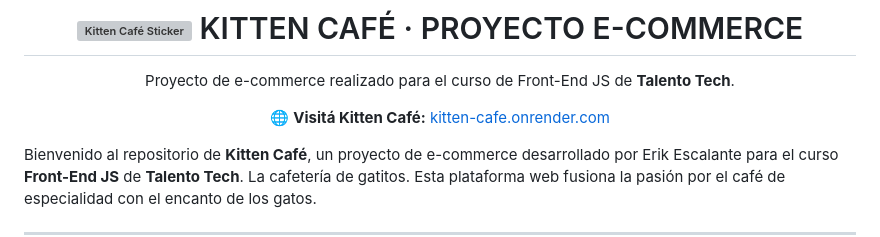
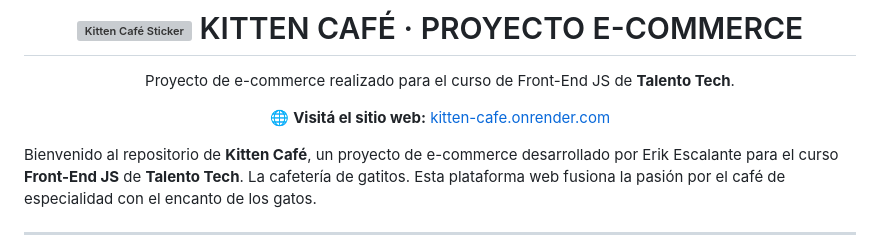
Before and after one commit to erikescalante/talento-tech-frontend-js-proyecto-final-ecommerce, a Markdown page: README.md, the part around the change. Rendered like a GitHub page; grey boxes are pictures that could not be loaded.

Commit message:
visitá el sitio web

```diff
--- a/README.md
+++ b/README.md
@@ -4,7 +4,7 @@
 
 Proyecto de e-commerce realizado para el curso de Front-End JS de **Talento Tech**.
 
-🌐 **Visitá Kitten Café:** [kitten-cafe.onrender.com](https://kitten-cafe.onrender.com/)
+🌐 **Visitá el sitio web:** [kitten-cafe.onrender.com](https://kitten-cafe.onrender.com/)
 
 </div>
 
```
